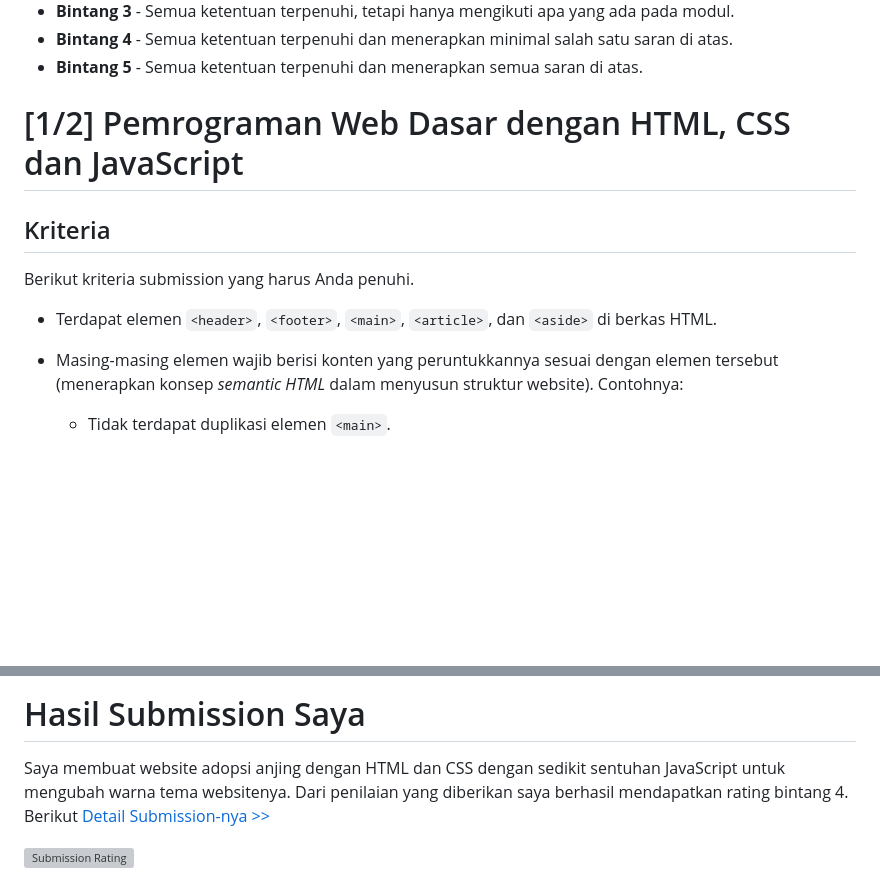
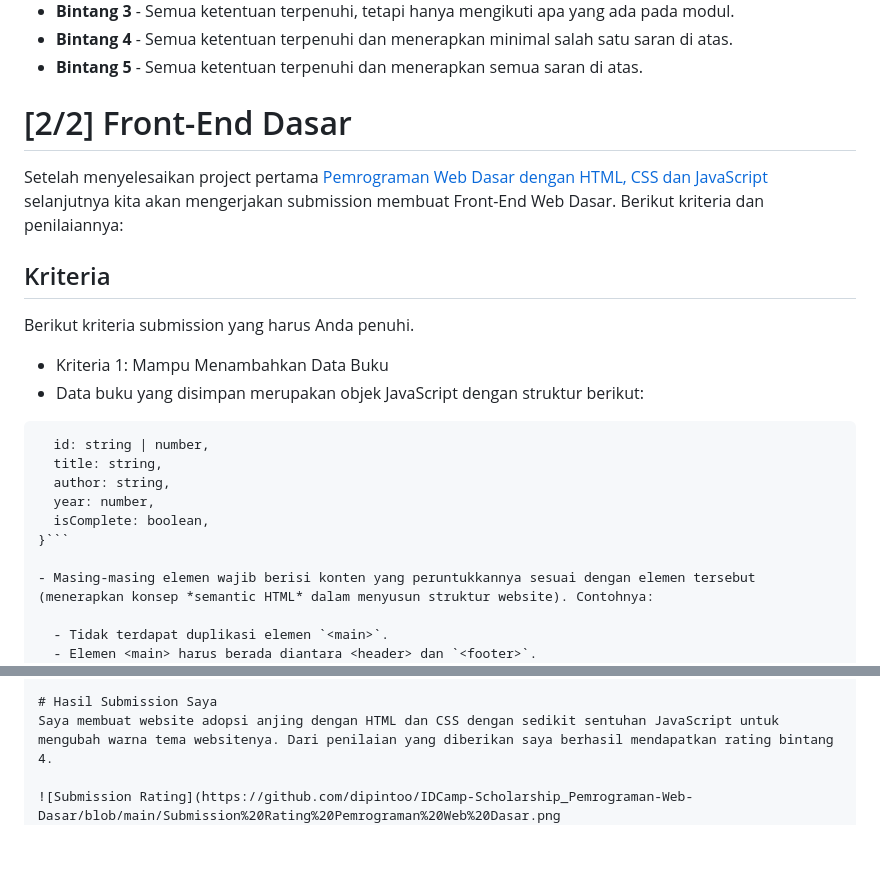
Before and after one commit to dipintoo/IDCamp-Scholarship_Front-End-Dasar, a Markdown page: README.md, 2 parts joined by grey strips. Drawn GitHub-style; blank space fills up the shorter version; grey boxes are pictures that could not be loaded.

````diff
--- a/README.md
+++ b/README.md
@@ -10,11 +10,21 @@ Saya sendiri memilih alur belajar sebagai Front End Web Developer. Untuk mendapa
 - **Bintang 4** - Semua ketentuan terpenuhi dan menerapkan minimal salah satu saran di atas.
 - **Bintang 5** - Semua ketentuan terpenuhi dan menerapkan semua saran di atas.
 
-# [1/2] Pemrograman Web Dasar dengan HTML, CSS dan JavaScript
+# [2/2] Front-End Dasar
+Setelah menyelesaikan project pertama [Pemrograman Web Dasar dengan HTML, CSS dan JavaScript](https://github.com/dipintoo/IDCamp-Scholarship_Pemrograman-Web-Dasar/tree/main) selanjutnya kita akan mengerjakan submission membuat Front-End Web Dasar. Berikut kriteria dan penilaiannya:
 
 ## Kriteria
 Berikut kriteria submission yang harus Anda penuhi.
-- Terdapat elemen `<header>`, `<footer>`, `<main>`, `<article>`, dan `<aside>` di berkas HTML.
+- Kriteria 1: Mampu Menambahkan Data Buku
+- Data buku yang disimpan merupakan objek JavaScript dengan struktur berikut:
+```{
+  id: string | number,
+  title: string,
+  author: string,
+  year: number,
+  isComplete: boolean,
+}```
+
 - Masing-masing elemen wajib berisi konten yang peruntukkannya sesuai dengan elemen tersebut (menerapkan konsep *semantic HTML* dalam menyusun struktur website). Contohnya:
 
   - Tidak terdapat duplikasi elemen `<main>`.
@@ -46,7 +56,7 @@ Submission Anda akan dinilai oleh reviewer dengan skala 1-5 berdasarkan dari par
   - dan lainnya yang mendukung tampilan website agar lebih hidup.
 
 # Hasil Submission Saya
-Saya membuat website adopsi anjing dengan HTML dan CSS dengan sedikit sentuhan JavaScript untuk mengubah warna tema websitenya. Dari penilaian yang diberikan saya berhasil mendapatkan rating bintang 4. Berikut [Detail Submission-nya >>](https://www.dicoding.com/academysubmissions/2515363)
+Saya membuat website adopsi anjing dengan HTML dan CSS dengan sedikit sentuhan JavaScript untuk mengubah warna tema websitenya. Dari penilaian yang diberikan saya berhasil mendapatkan rating bintang 4.
 
 ![Submission Rating](https://github.com/dipintoo/IDCamp-Scholarship_Pemrograman-Web-Dasar/blob/main/Submission%20Rating%20Pemrograman%20Web%20Dasar.png
 )
````
